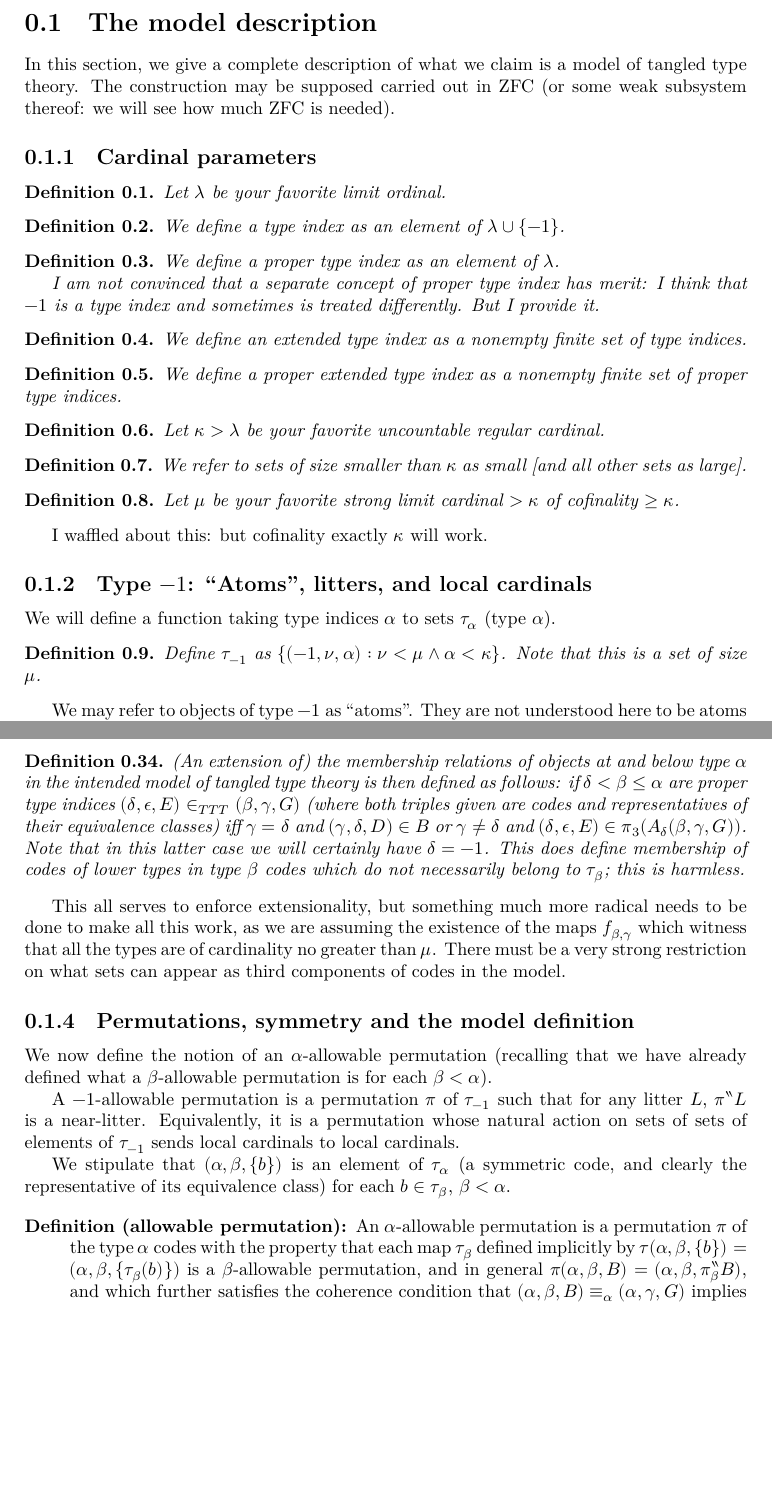
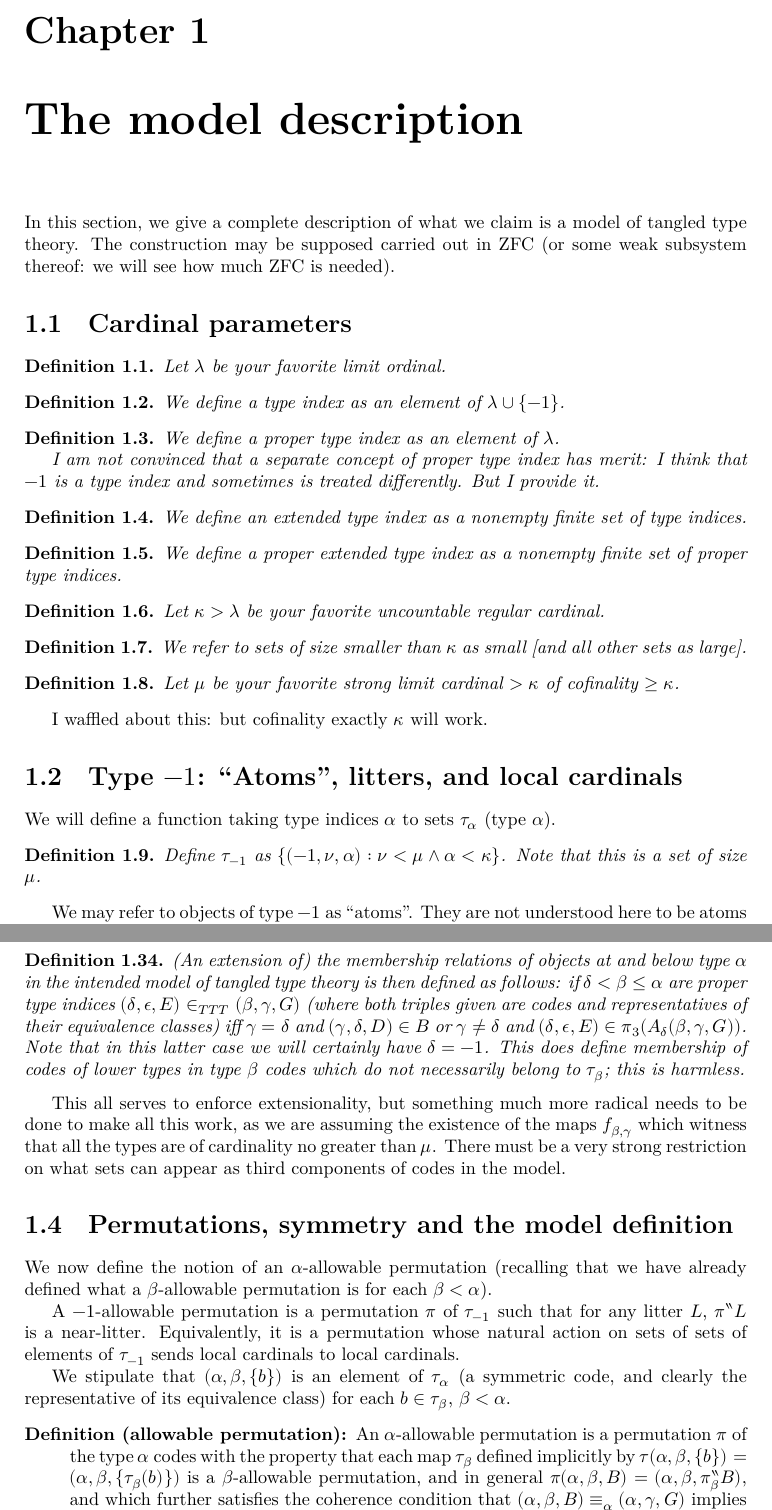
Before and after one commit to leanprover-community/con-nf, a LaTeX thesis (blueprint/src/print.tex, which reads blueprint/src/tangledblueprint.tex): two parts of pages 2 and 5 of 15, joined at a grey line, cut at the place of the change, the shorter picture padded with empty space. Compiled offline with XeLaTeX.

Commit message:
Convert sections to chapters
Signed-off-by: thirdsgames <thirdsgames2018@gmail.com>

```diff
--- a/blueprint/src/tangledblueprint.tex
+++ b/blueprint/src/tangledblueprint.tex
@@ -1,8 +1,8 @@
-\section{The model description}
+\chapter{The model description}
 
 In this section, we give a complete description of what we claim is a model of tangled type theory.  The construction may be supposed carried out in ZFC (or some weak subsystem thereof:  we will see how much ZFC is needed).
 
-\subsection{Cardinal parameters}
+\section{Cardinal parameters}
 
 \begin{definition}
 \label {def:lambda}
@@ -56,7 +56,7 @@ Let $\mu$ be your favorite strong limit cardinal $>\kappa$ of cofinality $\geq \
 I waffled about this:  but cofinality exactly $\kappa$ will work.
 % \end{comment}
 
-\subsection{Type $-1$:  ``Atoms", litters, and local cardinals}
+\section{Type $-1$:  ``Atoms", litters, and local cardinals}
 
 We will define a function taking type indices $\alpha$ to sets $\tau_\alpha$ (type $\alpha$).
 
@@ -309,7 +309,7 @@ type $\beta$ codes which do not necessarily belong to $\tau_\beta$;  this is har
 
 This all serves to enforce extensionality, but something much more radical needs to be done to make all this work, as we are assuming the existence of the maps $f_{\beta,\gamma}$ which witness that all the types are of cardinality no greater than $\mu$.  There must be a very strong restriction on what sets can appear as third components of codes in the model.
 
-\subsection{Permutations, symmetry and the model definition}
+\section{Permutations, symmetry and the model definition}
 
 We now define the notion of an $\alpha$-allowable permutation (recalling that we have already defined what a $\beta$-allowable permutation is for each $\beta<\alpha$).
 
```
Also changed, not shown: blueprint/src/tangledblueprint.tex (12 more changed lines).
